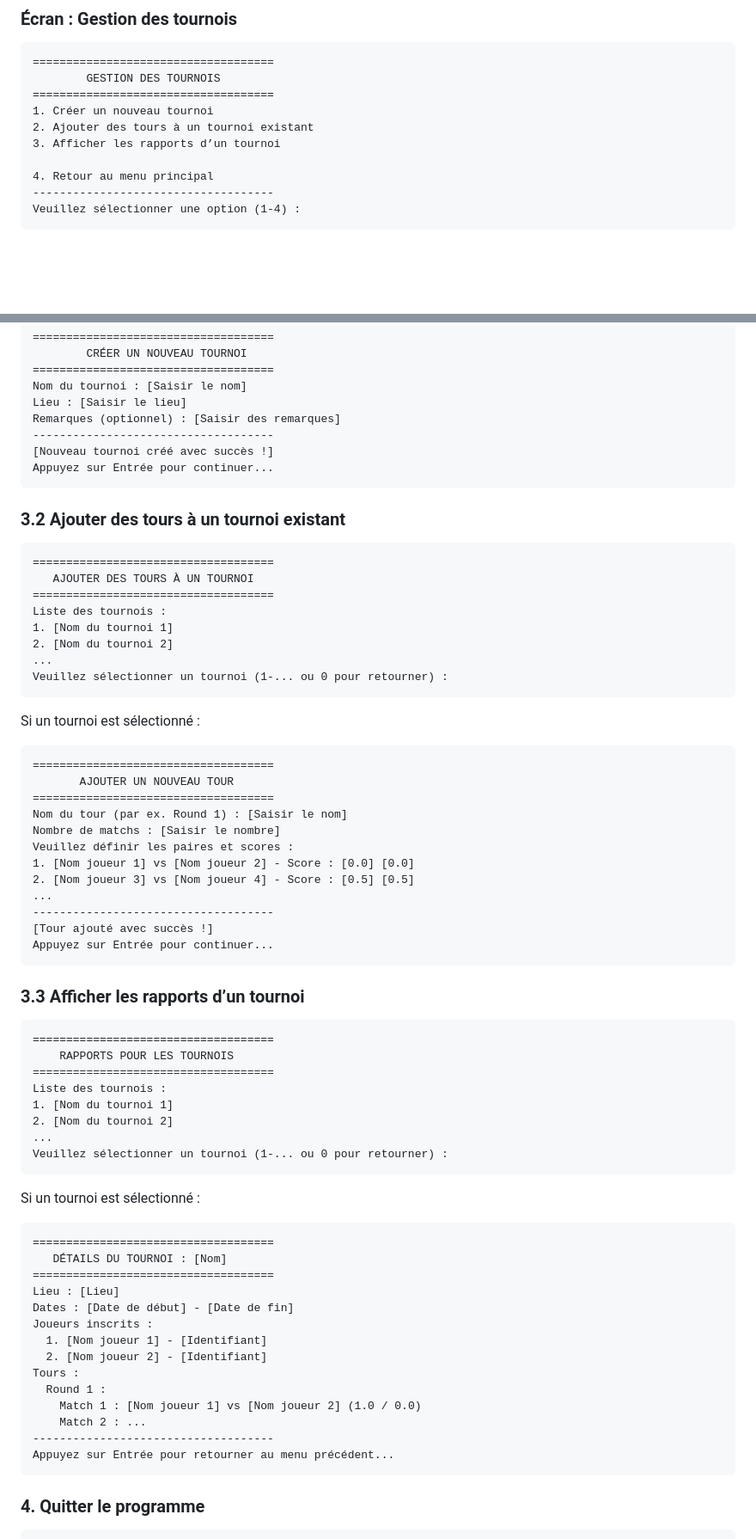
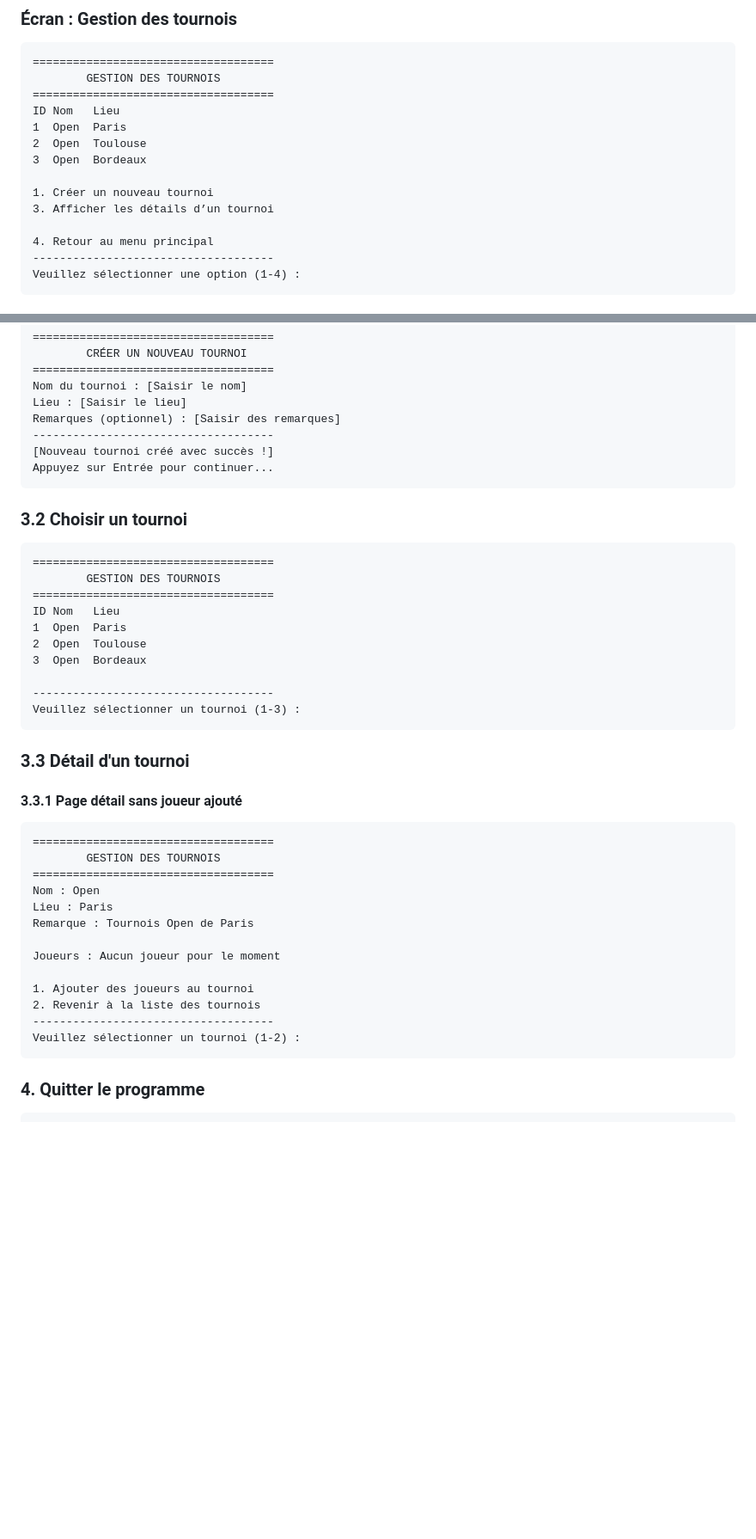
Before and after one commit to arthur32810/python-echecs, a Markdown page: pages.md, 2 parts joined by grey strips. Shown: that part at 86% size. Drawn GitHub-style; blank space fills up the shorter version.

Commit message:
mise à jour des vues pour les tournois

````diff
--- a/pages.md
+++ b/pages.md
@@ -50,9 +50,13 @@ Appuyez sur Entrée pour continuer...
 ====================================
         GESTION DES TOURNOIS
 ====================================
+ID Nom   Lieu
+1  Open  Paris
+2  Open  Toulouse
+3  Open  Bordeaux
+
 1. Créer un nouveau tournoi
-2. Ajouter des tours à un tournoi existant
-3. Afficher les rapports d’un tournoi
+3. Afficher les détails d’un tournoi
 
 4. Retour au menu principal
 ------------------------------------
@@ -72,6 +76,39 @@ Remarques (optionnel) : [Saisir des remarques]
 Appuyez sur Entrée pour continuer...
 ```
 
+### 3.2 Choisir un tournoi
+```plaintext
+====================================
+        GESTION DES TOURNOIS
+====================================
+ID Nom   Lieu
+1  Open  Paris
+2  Open  Toulouse
+3  Open  Bordeaux
+
+------------------------------------
+Veuillez sélectionner un tournoi (1-3) :
+```
+
+### 3.3 Détail d'un tournoi
+
+#### 3.3.1 Page détail sans joueur ajouté
+```plaintext
+====================================
+        GESTION DES TOURNOIS
+====================================
+Nom : Open
+Lieu : Paris
+Remarque : Tournois Open de Paris
+
+Joueurs : Aucun joueur pour le moment
+
+1. Ajouter des joueurs au tournoi
+2. Revenir à la liste des tournois
+------------------------------------
+Veuillez sélectionner un tournoi (1-2) :
+```
+<!--
 ### 3.2 Ajouter des tours à un tournoi existant
 ```plaintext
 ====================================
@@ -126,7 +163,7 @@ Tours :
     Match 2 : ...
 ------------------------------------
 Appuyez sur Entrée pour retourner au menu précédent...
-```
+``` -->
 
 ### **4. Quitter le programme**
 ```plaintext
````
